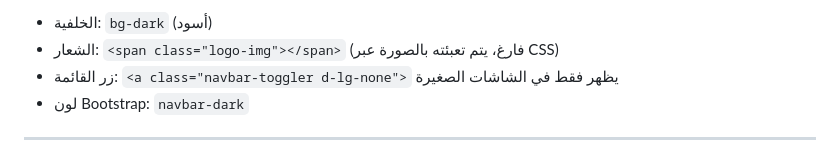
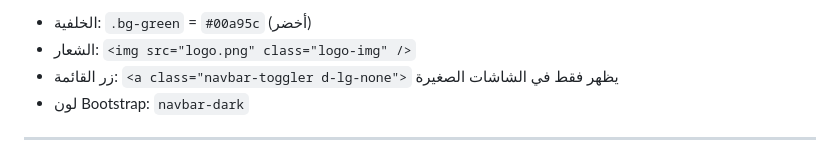
Before and after one commit to 1amoku2o-sketch/dec, a Markdown page: README.md, the part around one of its changes. Drawn GitHub-style.

Commit message:
Update README navbar section

````diff
--- a/README.md
+++ b/README.md
@@ -168,7 +168,7 @@ const translations = {
 ```
 
-- الخلفية: `bg-dark` (أسود)
-- الشعار: `<span class="logo-img"></span>` (فارغ، يتم تعبئته بالصورة عبر CSS)
+- الخلفية: `.bg-green` = `#00a95c` (أخضر)
+- الشعار: `<img src="logo.png" class="logo-img" />`
 - زر القائمة: `<a class="navbar-toggler d-lg-none">` يظهر فقط في الشاشات الصغيرة
 - لون Bootstrap: `navbar-dark`
 
````
Also changed, not shown: other parts of README.md (+1 -1 lines).
